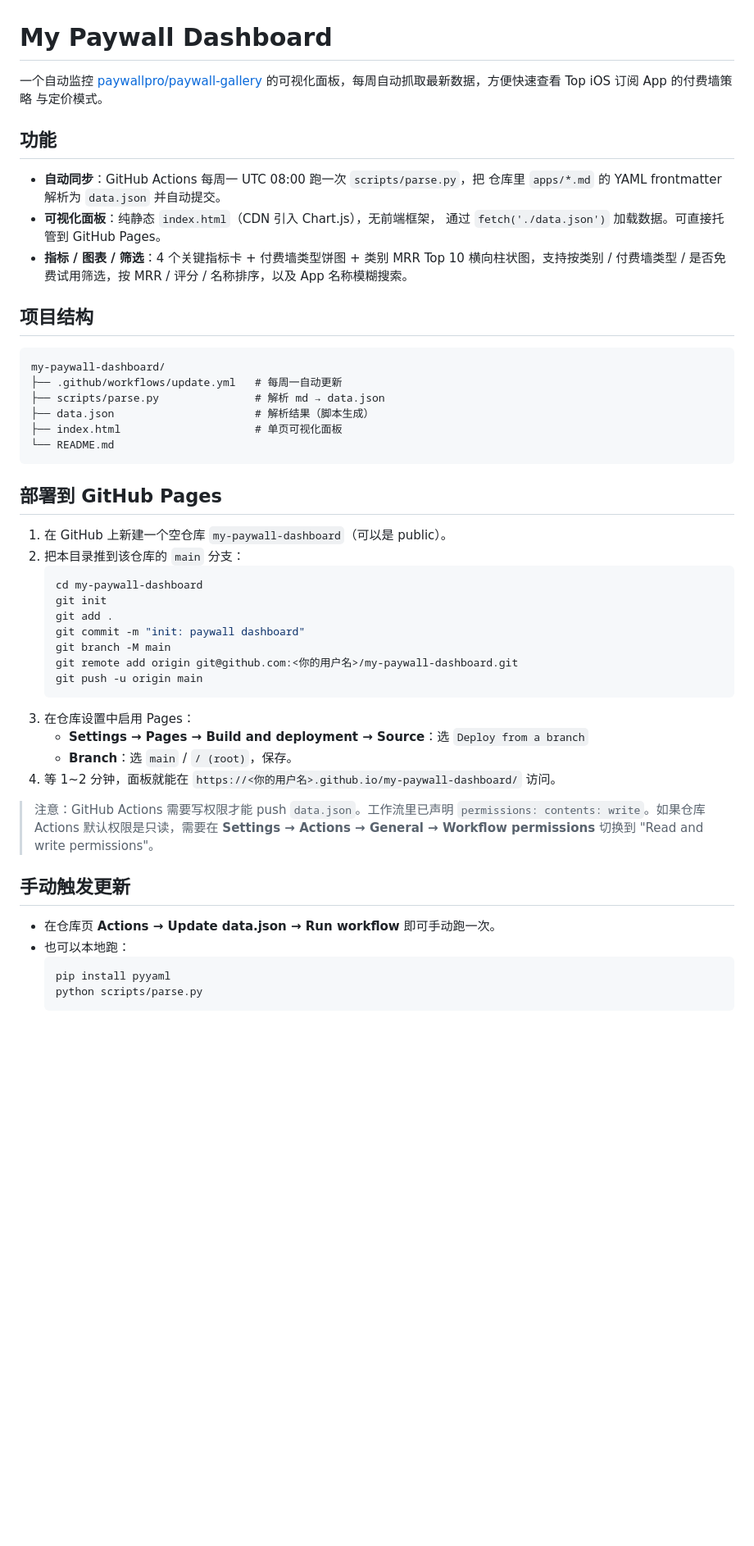
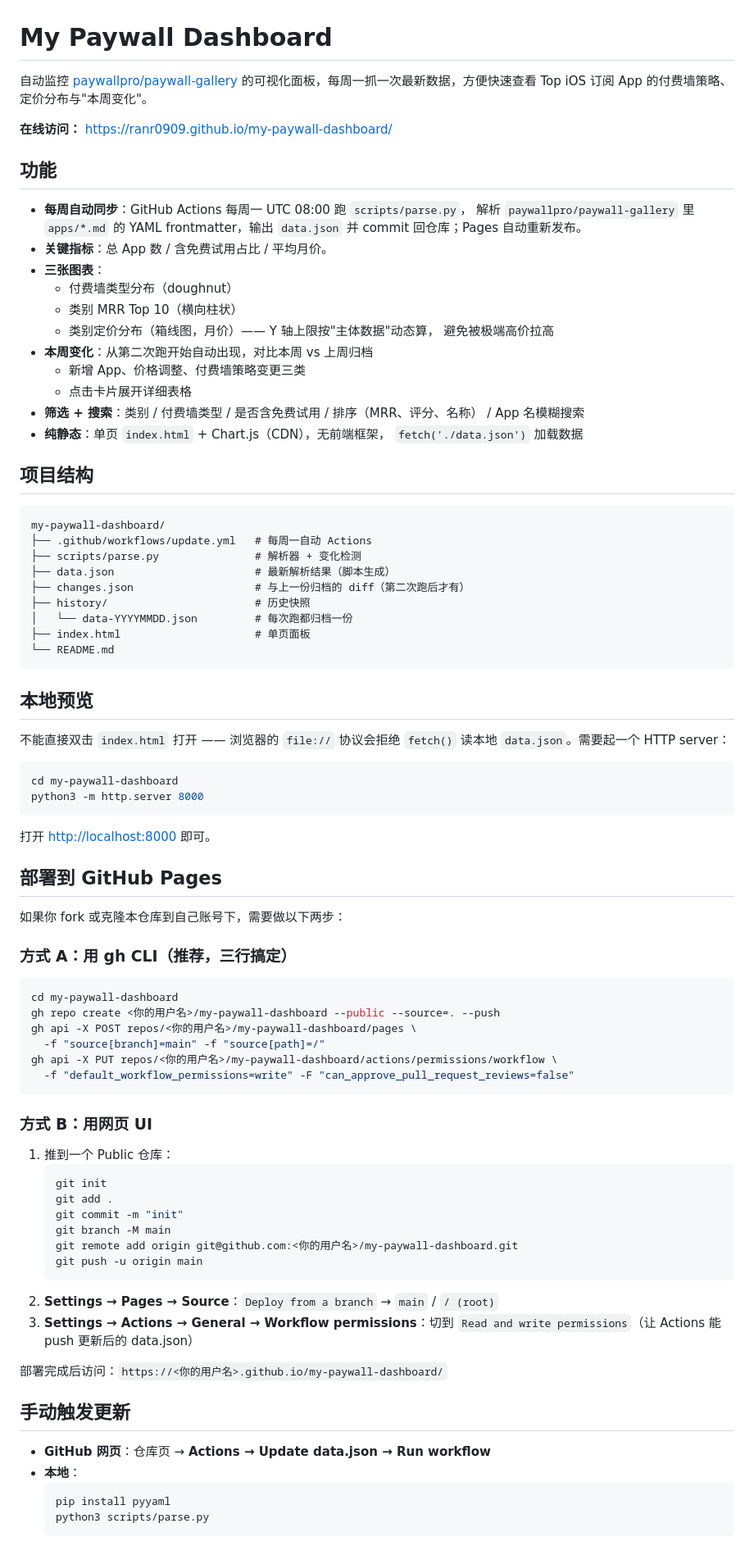
Before and after one commit to RanR0909/my-paywall-dashboard, a Markdown page: README.md, the part around one of its changes. Shown at 82% size. Drawn GitHub-style; blank space fills up the shorter version.

Commit message:
docs: refresh README for live URL, boxplot chart, weekly changes

````diff
--- a/README.md
+++ b/README.md
@@ -1,59 +1,93 @@
 # My Paywall Dashboard
 
-一个自动监控 [paywallpro/paywall-gallery](https://github.com/paywallpro/paywall-gallery)
-的可视化面板，每周自动抓取最新数据，方便快速查看 Top iOS 订阅 App 的付费墙策略
-与定价模式。
+自动监控 [paywallpro/paywall-gallery](https://github.com/paywallpro/paywall-gallery)
+的可视化面板，每周一抓一次最新数据，方便快速查看 Top iOS 订阅 App 的付费墙策略、
+定价分布与"本周变化"。
+
+**在线访问：** <https://ranr0909.github.io/my-paywall-dashboard/>
 
 ## 功能
 
-- **自动同步**：GitHub Actions 每周一 UTC 08:00 跑一次 `scripts/parse.py`，把
-  仓库里 `apps/*.md` 的 YAML frontmatter 解析为 `data.json` 并自动提交。
-- **可视化面板**：纯静态 `index.html`（CDN 引入 Chart.js），无前端框架，
-  通过 `fetch('./data.json')` 加载数据。可直接托管到 GitHub Pages。
-- **指标 / 图表 / 筛选**：4 个关键指标卡 + 付费墙类型饼图 + 类别 MRR Top 10
-  横向柱状图，支持按类别 / 付费墙类型 / 是否免费试用筛选，按 MRR / 评分 /
-  名称排序，以及 App 名称模糊搜索。
+- **每周自动同步**：GitHub Actions 每周一 UTC 08:00 跑 `scripts/parse.py`，
+  解析 `paywallpro/paywall-gallery` 里 `apps/*.md` 的 YAML frontmatter，输出
+  `data.json` 并 commit 回仓库；Pages 自动重新发布。
+- **关键指标**：总 App 数 / 含免费试用占比 / 平均月价。
+- **三张图表**：
+  - 付费墙类型分布（doughnut）
+  - 类别 MRR Top 10（横向柱状）
+  - 类别定价分布（箱线图，月价）—— Y 轴上限按"主体数据"动态算，
+    避免被极端高价拉高
+- **本周变化**：从第二次跑开始自动出现，对比本周 vs 上周归档
+  - 新增 App、价格调整、付费墙策略变更三类
+  - 点击卡片展开详细表格
+- **筛选 + 搜索**：类别 / 付费墙类型 / 是否含免费试用 / 排序（MRR、评分、名称）
+  / App 名模糊搜索
+- **纯静态**：单页 `index.html` + Chart.js（CDN），无前端框架，
+  `fetch('./data.json')` 加载数据
 
 ## 项目结构
 
 ```
 my-paywall-dashboard/
-├── .github/workflows/update.yml   # 每周一自动更新
-├── scripts/parse.py               # 解析 md → data.json
-├── data.json                      # 解析结果（脚本生成）
-├── index.html                     # 单页可视化面板
+├── .github/workflows/update.yml   # 每周一自动 Actions
+├── scripts/parse.py               # 解析器 + 变化检测
+├── data.json                      # 最新解析结果（脚本生成）
+├── changes.json                   # 与上一份归档的 diff（第二次跑后才有）
+├── history/                       # 历史快照
+│   └── data-YYYYMMDD.json         # 每次跑都归档一份
+├── index.html                     # 单页面板
 └── README.md
 ```
 
+## 本地预览
+
+不能直接双击 `index.html` 打开 —— 浏览器的 `file://` 协议会拒绝 `fetch()`
+读本地 `data.json`。需要起一个 HTTP server：
+
+```bash
+cd my-paywall-dashboard
+python3 -m http.server 8000
+```
+
+打开 <http://localhost:8000> 即可。
+
 ## 部署到 GitHub Pages
 
-1. 在 GitHub 上新建一个空仓库 `my-paywall-dashboard`（可以是 public）。
-2. 把本目录推到该仓库的 `main` 分支：
+如果你 fork 或克隆本仓库到自己账号下，需要做以下两步：
+
+### 方式 A：用 gh CLI（推荐，三行搞定）
+
+```bash
+cd my-paywall-dashboard
+gh repo create <你的用户名>/my-paywall-dashboard --public --source=. --push
+gh api -X POST repos/<你的用户名>/my-paywall-dashboard/pages \
+  -f "source[branch]=main" -f "source[path]=/"
+gh api -X PUT repos/<你的用户名>/my-paywall-dashboard/actions/permissions/workflow \
+  -f "default_workflow_permissions=write" -F "can_approve_pull_request_reviews=false"
+```
+
+### 方式 B：用网页 UI
+
+1. 推到一个 Public 仓库：
    ```bash
-   cd my-paywall-dashboard
    git init
    git add .
-   git commit -m "init: paywall dashboard"
+   git commit -m "init"
    git branch -M main
    git remote add origin git@github.com:<你的用户名>/my-paywall-dashboard.git
    git push -u origin main
    ```
-3. 在仓库设置中启用 Pages：
-   - **Settings → Pages → Build and deployment → Source**：选 `Deploy from a branch`
-   - **Branch**：选 `main` / `/ (root)`，保存。
-4. 等 1~2 分钟，面板就能在
-   `https://<你的用户名>.github.io/my-paywall-dashboard/` 访问。
+2. **Settings → Pages → Source**：`Deploy from a branch` → `main` / `/ (root)`
+3. **Settings → Actions → General → Workflow permissions**：切到
+   `Read and write permissions`（让 Actions 能 push 更新后的 data.json）
 
-> 注意：GitHub Actions 需要写权限才能 push `data.json`。工作流里已声明
-> `permissions: contents: write`。如果仓库 Actions 默认权限是只读，需要在
-> **Settings → Actions → General → Workflow permissions** 切换到
-> "Read and write permissions"。
+部署完成后访问：`https://<你的用户名>.github.io/my-paywall-dashboard/`
 
 ## 手动触发更新
 
-- 在仓库页 **Actions → Update data.json → Run workflow** 即可手动跑一次。
-- 也可以本地跑：
+- **GitHub 网页**：仓库页 → **Actions → Update data.json → Run workflow**
+- **本地**：
   ```bash
   pip install pyyaml
-  python scripts/parse.py
+  python3 scripts/parse.py
   ```
````
Also changed, not shown: other parts of README.md (+48 -4 lines).
